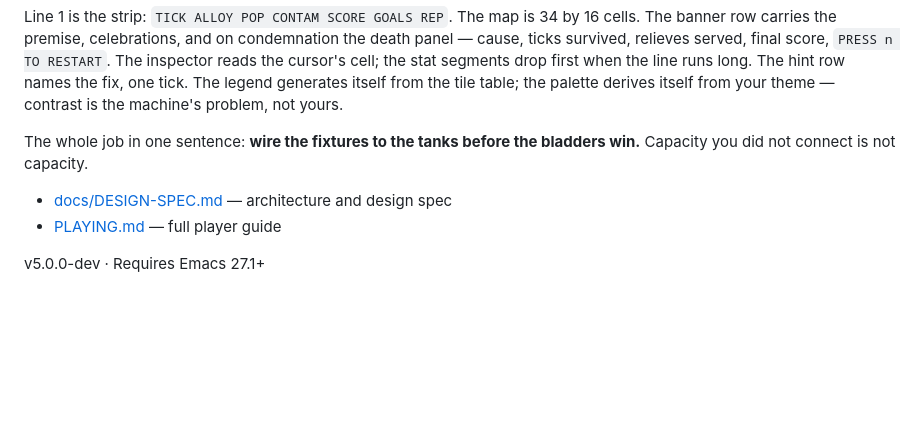
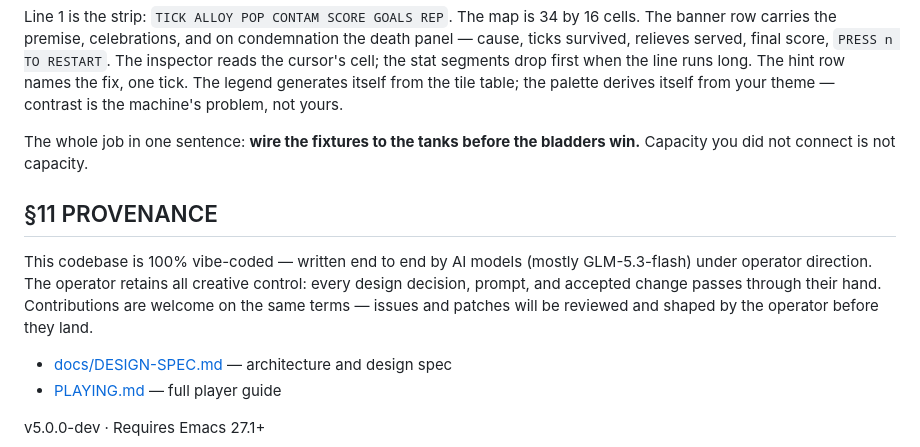
Before and after one commit to boundring/cistern, a Markdown page: README.md, the part around the change. Drawn GitHub-style; blank space fills up the shorter version.

Commit message:
README: add §11 PROVENANCE — 100% vibe-coded, operator retains creative control

```diff
--- a/README.md
+++ b/README.md
@@ -189,6 +189,15 @@ problem, not yours.
 The whole job in one sentence: **wire the fixtures to the tanks before the
 bladders win.** Capacity you did not connect is not capacity.
 
+## §11 PROVENANCE
+
+This codebase is 100% vibe-coded — written end to end by AI models
+(mostly GLM-5.3-flash) under operator direction. The operator retains
+all creative control: every design decision, prompt, and accepted
+change passes through their hand. Contributions are welcome on the
+same terms — issues and patches will be reviewed and shaped by the
+operator before they land.
+
 - [docs/DESIGN-SPEC.md](docs/DESIGN-SPEC.md) — architecture and design spec
 - [PLAYING.md](PLAYING.md) — full player guide
 
```
